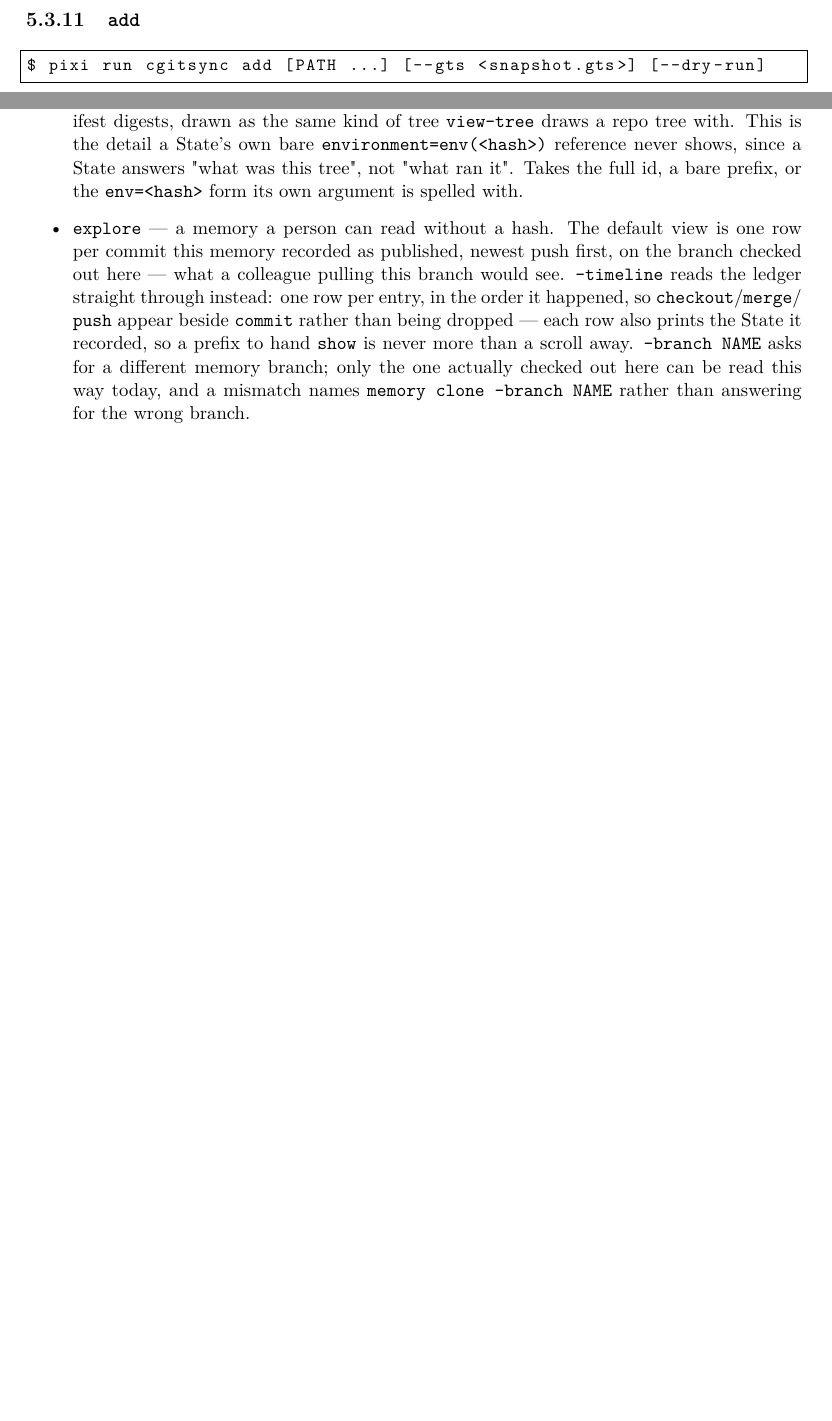
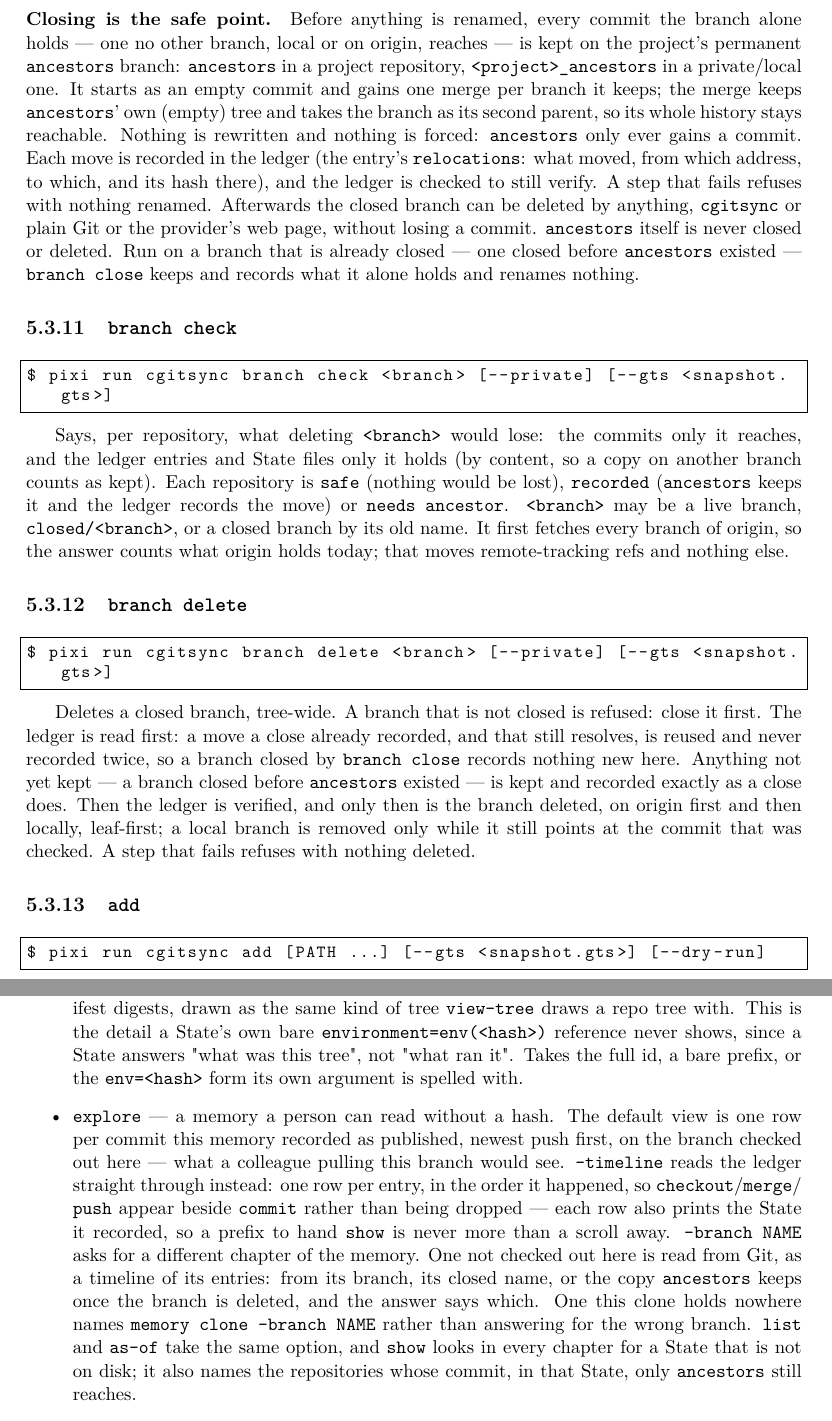
Before and after one commit to flipoyo/DocComplexGitSync, a LaTeX book (MASTER.tex, which reads Setup/Shortcuts.tex, Text/user_guide.tex): two parts of pages 57 and 62 of 84 before the commit and two parts of pages 60 and 65 of 87 after it, joined at a grey line, cut at the place of the change, the shorter picture padded with empty space. Compiled offline with pdfLaTeX.

Commit message:
cgitsync4.2.1 Closing a branch now keeps what it alone holds on a permanent ancestors branch and records it in the ledger, so the closed branch can be deleted by any tool without losing a commit. New branch check and branch delete commands, and the memory commands can read a deleted branch's history; see CHANGELOG.md.

```diff
--- a/Setup/Shortcuts.tex
+++ b/Setup/Shortcuts.tex
@@ -6,4 +6,4 @@
 % Product macros — update these when the package name or version changes
 \newcommand{\cgspkg}{\texttt{ComplexGitSync}}
 \newcommand{\cgscli}{\texttt{cgitsync}}
-\newcommand{\cgsversion}{4.1.0}
+\newcommand{\cgsversion}{4.2.1}
--- a/Text/user_guide.tex
+++ b/Text/user_guide.tex
@@ -592,6 +594,56 @@ repository with no such branch is skipped, not an error.
 
 \texttt{--private} selects the writable configuration repositories
 instead of the project's own, the same as \texttt{branch create}.
+
+\paragraph{Closing is the safe point.} Before anything is renamed, every
+commit the branch alone holds --- one no other branch, local or on origin,
+reaches --- is kept on the project's permanent \texttt{ancestors} branch:
+\texttt{ancestors} in a project repository,
+\texttt{<project>\_ancestors} in a private/local one. It starts as an
+empty commit and gains one merge per branch it keeps; the merge keeps
+\texttt{ancestors}' own (empty) tree and takes the branch as its second
+parent, so its whole history stays reachable. Nothing is rewritten and
+nothing is forced: \texttt{ancestors} only ever gains a commit. Each move is
+recorded in the ledger (the entry's \texttt{relocations}: what moved, from
+which address, to which, and its hash there), and the ledger is checked to
+still verify. A step that fails refuses with nothing renamed. Afterwards
+the closed branch can be deleted by anything, \cgscli{} or plain Git or the
+provider's web page, without losing a commit. \texttt{ancestors} itself is
+never closed or deleted. Run on a branch that is already closed --- one
+closed before \texttt{ancestors} existed --- \texttt{branch close} keeps
+and records what it alone holds and renames nothing.
+
+\subsection{\texttt{branch check}}
+
+\begin{lstlisting}[language=bash]
+$ pixi run cgitsync branch check <branch> [--private] [--gts <snapshot.gts>]
+\end{lstlisting}
+
+Says, per repository, what deleting \texttt{<branch>} would lose: the
+commits only it reaches, and the ledger entries and State files only it
+holds (by content, so a copy on another branch counts as kept). Each
+repository is \texttt{safe} (nothing would be lost), \texttt{recorded}
+(\texttt{ancestors} keeps it and the ledger records the move) or
+\texttt{needs ancestor}. \texttt{<branch>} may be a live branch,
+\texttt{closed/<branch>}, or a closed branch by its old name. It first
+fetches every branch of origin, so the answer counts what origin holds
+today; that moves remote-tracking refs and nothing else.
+
+\subsection{\texttt{branch delete}}
+
+\begin{lstlisting}[language=bash]
+$ pixi run cgitsync branch delete <branch> [--private] [--gts <snapshot.gts>]
+\end{lstlisting}
+
+Deletes a closed branch, tree-wide. A branch that is not closed is refused:
+close it first. The ledger is read first: a move a close already recorded,
+and that still resolves, is reused and never recorded twice, so a branch
+closed by \texttt{branch close} records nothing new here. Anything not yet
+kept --- a branch closed before \texttt{ancestors} existed --- is kept and
+recorded exactly as a close does. Then the ledger is verified, and only
+then is the branch deleted, on origin first and then locally, leaf-first;
+a local branch is removed only while it still points at the commit that
+was checked. A step that fails refuses with nothing deleted.
 
 \subsection{\texttt{add}}
 
@@ -959,10 +1011,16 @@ flags and defaults as given.
         \texttt{push} appear beside \texttt{commit} rather than being
         dropped --- each row also prints the State it recorded, so a prefix
         to hand \texttt{show} is never more than a scroll away.
-        \texttt{--branch NAME} asks for a different memory branch;
-        only the one actually checked out here can be read this way today,
-        and a mismatch names \texttt{memory clone --branch NAME} rather
-        than answering for the wrong branch.
+        \texttt{--branch NAME} asks for a different chapter of the
+        memory. One not checked out here is read from Git, as a timeline
+        of its entries: from its branch, its closed name, or the copy
+        \texttt{ancestors} keeps once the branch is deleted, and the
+        answer says which. One this clone holds nowhere names
+        \texttt{memory clone --branch NAME} rather than answering for the
+        wrong branch. \texttt{list} and \texttt{as-of} take the same
+        option, and \texttt{show} looks in every chapter for a State that
+        is not on disk; it also names the repositories whose commit, in
+        that State, only \texttt{ancestors} still reaches.
   \item \texttt{as-of <time>} --- what was this tree at that time? The
         State the ledger recorded at or before it, not the nearest and not
         the latest, with the \texttt{show} command to type next. A time
```
Also changed, not shown: Text/api_python.tex (+38 -0 lines), preamble.tex (+1 -1 lines), MASTER.pdf, c_api_python.pdf, c_architecture.pdf, c_getting_started.pdf, c_user_guide.pdf, Text/user_guide.tex (10 more changed lines).
